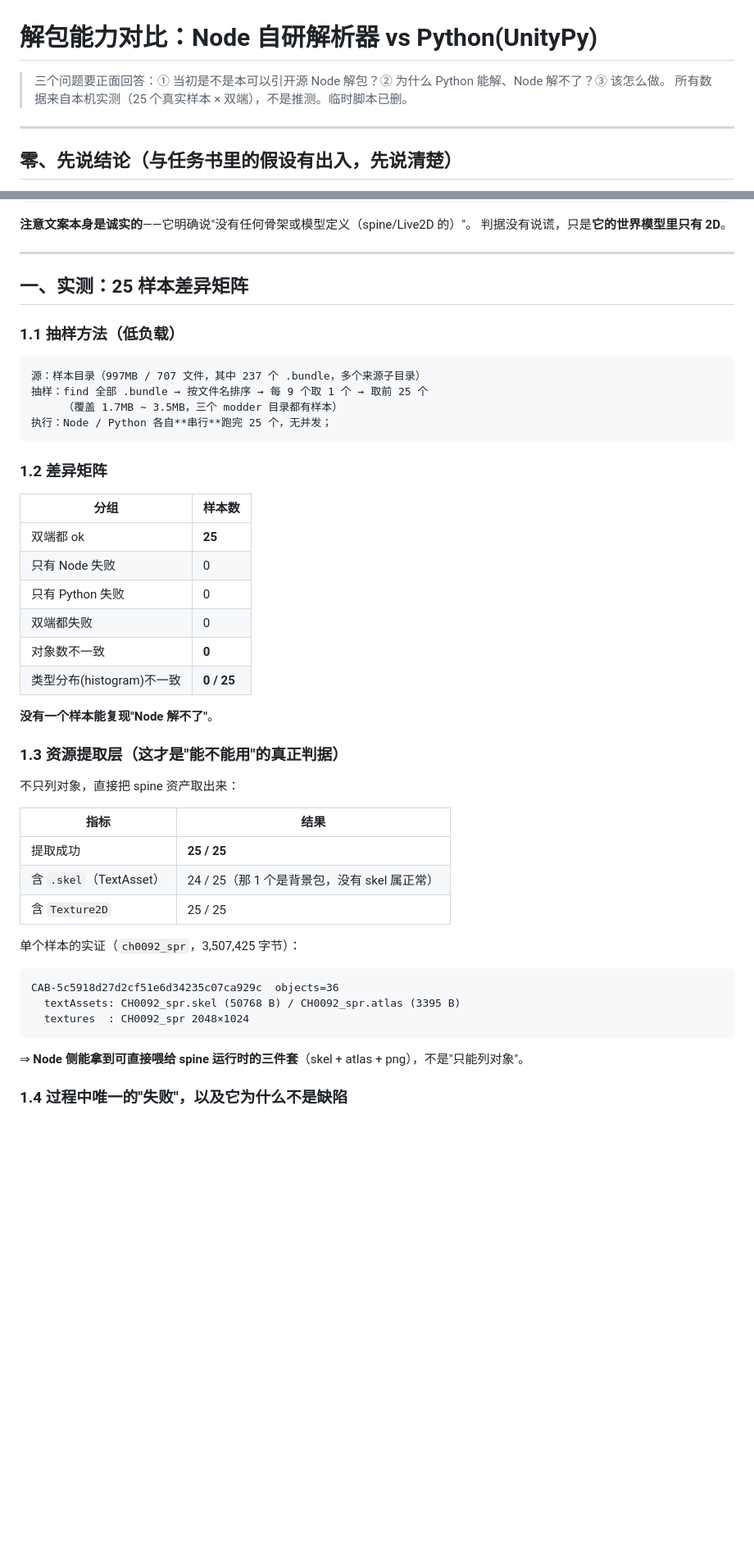
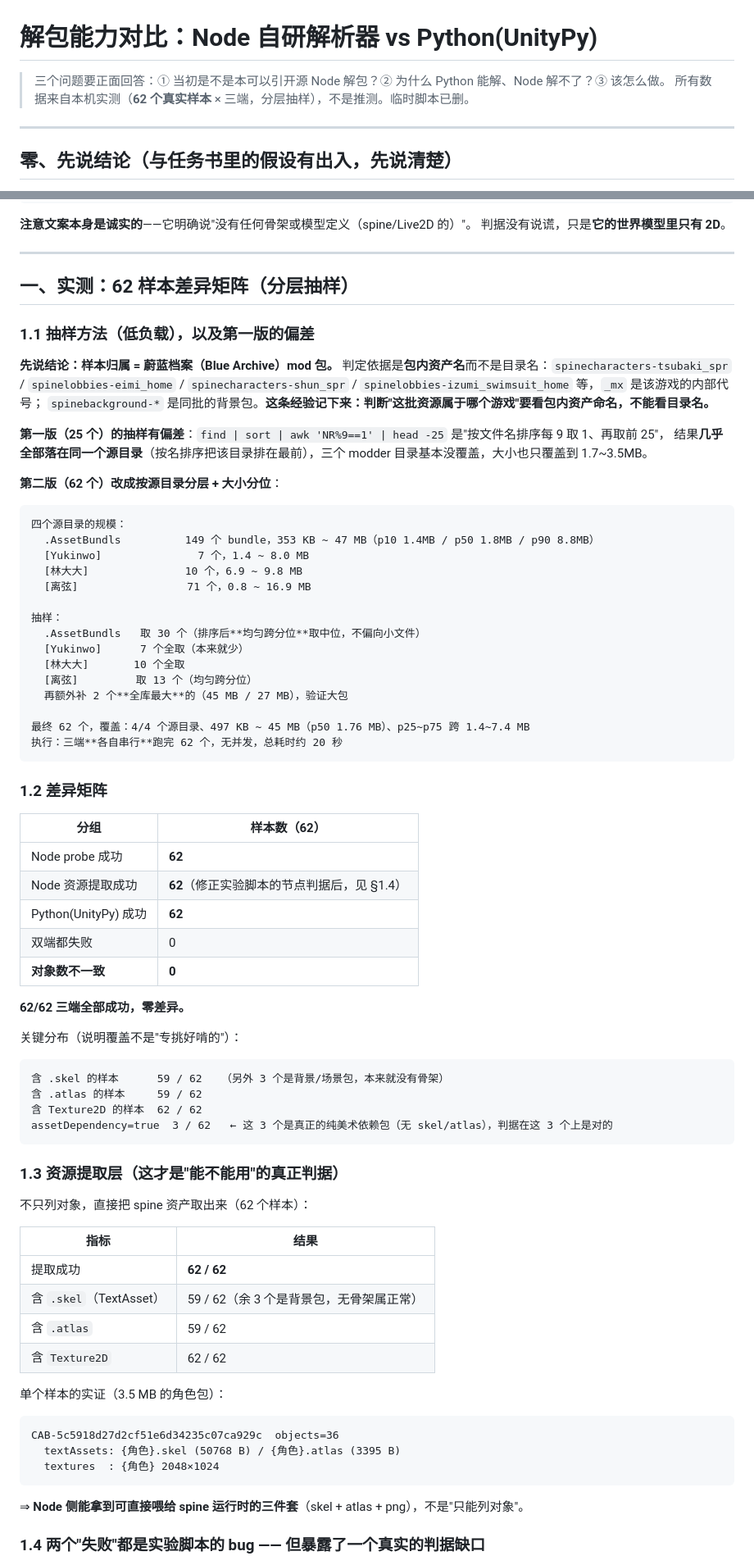
Before and after one commit to EIGHTfs/ModelStage, a Markdown page: docs/设计/解包能力对比-Node与Python.md, 2 parts joined by grey strips. Shown at 82% size. Drawn GitHub-style; blank space fills up the shorter version.

````diff
--- a/docs/设计/解包能力对比-Node与Python.md
+++ b/docs/设计/解包能力对比-Node与Python.md
@@ -1,7 +1,7 @@
 # 解包能力对比：Node 自研解析器 vs Python(UnityPy)
 
 > 三个问题要正面回答：① 当初是不是本可以引开源 Node 解包？② 为什么 Python 能解、Node 解不了？③ 该怎么做。
-> 所有数据来自本机实测（25 个真实样本 × 双端），不是推测。临时脚本已删。
+> 所有数据来自本机实测（**62 个真实样本** × 三端，分层抽样），不是推测。临时脚本已删。
 
 ---
 
@@ -42,49 +42,79 @@ dependencyReason= 这是美术依赖包，不能单独装载：包内只有 Tran
 
 ---
 
-## 一、实测：25 样本差异矩阵
+## 一、实测：62 样本差异矩阵（分层抽样）
 
-### 1.1 抽样方法（低负载）
+### 1.1 抽样方法（低负载），以及第一版的偏差
+
+**先说结论：样本归属 = 蔚蓝档案（Blue Archive）mod 包。**
+判定依据是**包内资产名**而不是目录名：`spinecharacters-tsubaki_spr` / `spinelobbies-eimi_home` /
+`spinecharacters-shun_spr` / `spinelobbies-izumi_swimsuit_home` 等，`_mx` 是该游戏的内部代号；
+`spinebackground-*` 是同批的背景包。**这条经验记下来：判断"这批资源属于哪个游戏"要看包内资产命名，不能看目录名。**
+
+**第一版（25 个）的抽样有偏差**：`find | sort | awk 'NR%9==1' | head -25` 是"按文件名排序每 9 取 1、再取前 25"，
+结果**几乎全部落在同一个源目录**（按名排序把该目录排在最前），三个 modder 目录基本没覆盖，大小也只覆盖到 1.7~3.5MB。
+
+**第二版（62 个）改成按源目录分层 + 大小分位**：
 
 ```
-源：样本目录（997MB / 707 文件，其中 237 个 .bundle，多个来源子目录）
-抽样：find 全部 .bundle → 按文件名排序 → 每 9 个取 1 个 → 取前 25 个
-     （覆盖 1.7MB ~ 3.5MB，三个 modder 目录都有样本）
-执行：Node / Python 各自**串行**跑完 25 个，无并发；
+四个源目录的规模：
+  .AssetBundls          149 个 bundle，353 KB ~ 47 MB（p10 1.4MB / p50 1.8MB / p90 8.8MB）
+  [Yukinwo]               7 个，1.4 ~ 8.0 MB
+  [林大大]               10 个，6.9 ~ 9.8 MB
+  [离弦]                 71 个，0.8 ~ 16.9 MB
+
+抽样：
+  .AssetBundls   取 30 个（排序后**均匀跨分位**取中位，不偏向小文件）
+  [Yukinwo]      7 个全取（本来就少）
+  [林大大]       10 个全取
+  [离弦]         取 13 个（均匀跨分位）
+  再额外补 2 个**全库最大**的（45 MB / 27 MB），验证大包
+
+最终 62 个，覆盖：4/4 个源目录、497 KB ~ 45 MB（p50 1.76 MB）、p25~p75 跨 1.4~7.4 MB
+执行：三端**各自串行**跑完 62 个，无并发，总耗时约 20 秒
 ```
 
 ### 1.2 差异矩阵
 
-| 分组 | 样本数 |
+| 分组 | 样本数（62） |
 |---|---|
-| 双端都 ok | **25** |
-| 只有 Node 失败 | 0 |
-| 只有 Python 失败 | 0 |
+| Node probe 成功 | **62** |
+| Node 资源提取成功 | **62**（修正实验脚本的节点判据后，见 §1.4） |
+| Python(UnityPy) 成功 | **62** |
 | 双端都失败 | 0 |
-| 对象数不一致 | **0** |
-| 类型分布(histogram)不一致 | **0 / 25** |
+| **对象数不一致** | **0** |
 
-**没有一个样本能复现"Node 解不了"**。
+**62/62 三端全部成功，零差异。**
+
+关键分布（说明覆盖不是"专挑好啃的"）：
+
+```
+含 .skel 的样本      59 / 62   （另外 3 个是背景/场景包，本来就没有骨架）
+含 .atlas 的样本     59 / 62
+含 Texture2D 的样本  62 / 62
+assetDependency=true  3 / 62   ← 这 3 个是真正的纯美术依赖包（无 skel/atlas），判据在这 3 个上是对的
+```
 
 ### 1.3 资源提取层（这才是"能不能用"的真正判据）
 
-不只列对象，直接把 spine 资产取出来：
+不只列对象，直接把 spine 资产取出来（62 个样本）：
 
 | 指标 | 结果 |
 |---|---|
-| 提取成功 | **25 / 25** |
-| 含 `.skel`（TextAsset） | 24 / 25（那 1 个是背景包，没有 skel 属正常） |
-| 含 `Texture2D` | 25 / 25 |
+| 提取成功 | **62 / 62** |
+| 含 `.skel`（TextAsset） | 59 / 62（余 3 个是背景包，无骨架属正常） |
+| 含 `.atlas` | 59 / 62 |
+| 含 `Texture2D` | 62 / 62 |
 
-单个样本的实证（`ch0092_spr`，3,507,425 字节）：
+单个样本的实证（3.5 MB 的角色包）：
 
 ```
 CAB-5c5918d27d2cf51e6d34235c07ca929c  objects=36
-  textAssets: CH0092_spr.skel (50768 B) / CH0092_spr.atlas (3395 B)
-  textures  : CH0092_spr 2048×1024
+  textAssets: {角色}.skel (50768 B) / {角色}.atlas (3395 B)
+  textures  : {角色} 2048×1024
 ```
 
 ⇒ **Node 侧能拿到可直接喂给 spine 运行时的三件套**（skel + atlas + png），不是"只能列对象"。
 
-### 1.4 过程中唯一的"失败"，以及它为什么不是缺陷
+### 1.4 两个"失败"都是实验脚本的 bug —— 但暴露了一个真实的判据缺口
 
````
Also changed, not shown: other parts of docs/设计/解包能力对比-Node与Python.md (+49 -23 lines).
